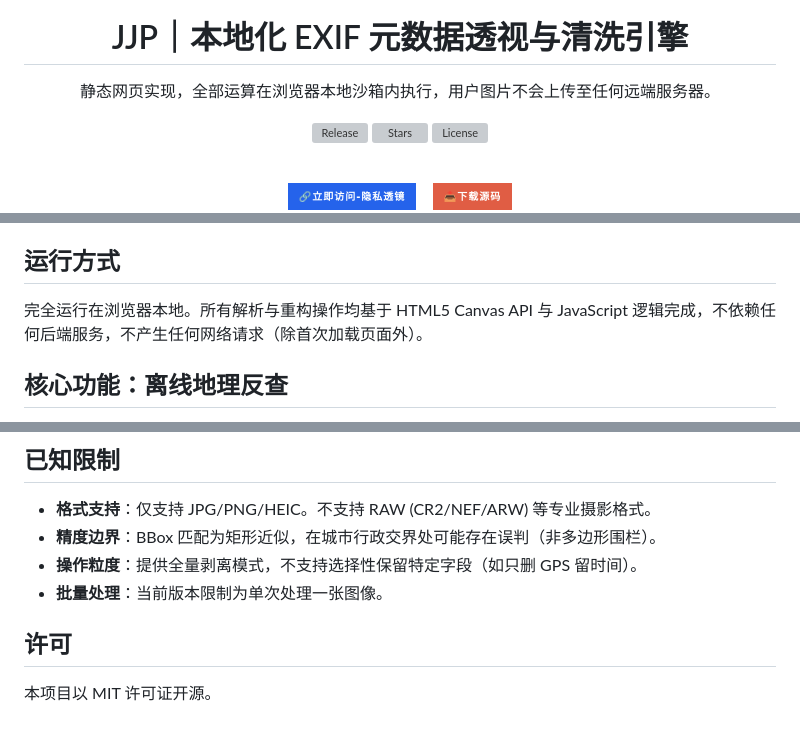
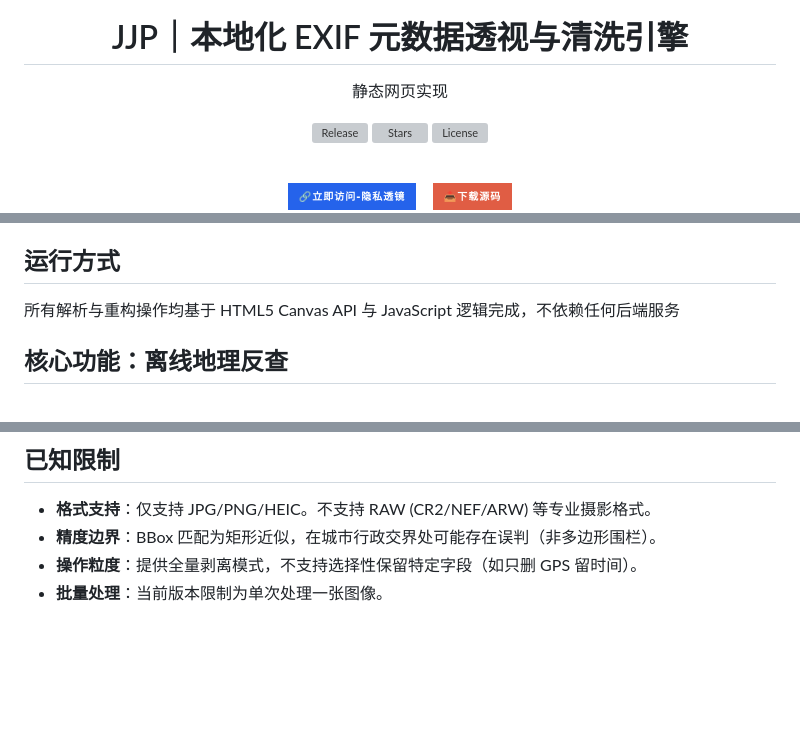
Before and after one commit to jjp117/127, a Markdown page: README.md, 3 parts joined by grey strips. GitHub-like rendering; badges without logos; blank space fills up the shorter version; grey boxes are pictures that could not be loaded.

```diff
--- a/README.md
+++ b/README.md
@@ -7,7 +7,7 @@
 </p>
 <h1 align="center">JJP｜本地化 EXIF 元数据透视与清洗引擎</h1>
 <p align="center">
-静态网页实现，全部运算在浏览器本地沙箱内执行，用户图片不会上传至任何远端服务器。
+静态网页实现
 </p>
 <p align="center">
 <a href="https://github.com/jjp117/127/releases">
@@ -39,7 +39,7 @@ JJP Privacy Lens 是一款纯客户端图像处理工具，用于深度解析并
 本工具的设计目标是为注重隐私的用户提供一种零信任、零依赖的数据脱敏手段。使用者无需安装软件、无需配置环境、无需联网，仅需通过浏览器即可完成从“发现风险”到“消除风险”的全过程。
 
 ## 运行方式
-完全运行在浏览器本地。所有解析与重构操作均基于 HTML5 Canvas API 与 JavaScript 逻辑完成，不依赖任何后端服务，不产生任何网络请求（除首次加载页面外）。
+所有解析与重构操作均基于 HTML5 Canvas API 与 JavaScript 逻辑完成，不依赖任何后端服务
 
 ## 核心功能：离线地理反查
 内置轻量级 Bounding Box (BBox) 数据库 (`china_cities_bbox.txt`)，包含中国主要城市及全球核心城市的经纬度边界框。当检测到 GPS 信息时，算法将通过矩形碰撞检测实时匹配最近的城市名称（如“北京”、“上海”），无需调用百度/高德/Google Maps 等外部 API。若未命中，则显示原始坐标供人工查询。
@@ -62,6 +62,3 @@ JJP Privacy Lens 是一款纯客户端图像处理工具，用于深度解析并
 - **精度边界**：BBox 匹配为矩形近似，在城市行政交界处可能存在误判（非多边形围栏）。
 - **操作粒度**：提供全量剥离模式，不支持选择性保留特定字段（如只删 GPS 留时间）。
 - **批量处理**：当前版本限制为单次处理一张图像。
-
-## 许可
-本项目以 MIT 许可证开源。
```
